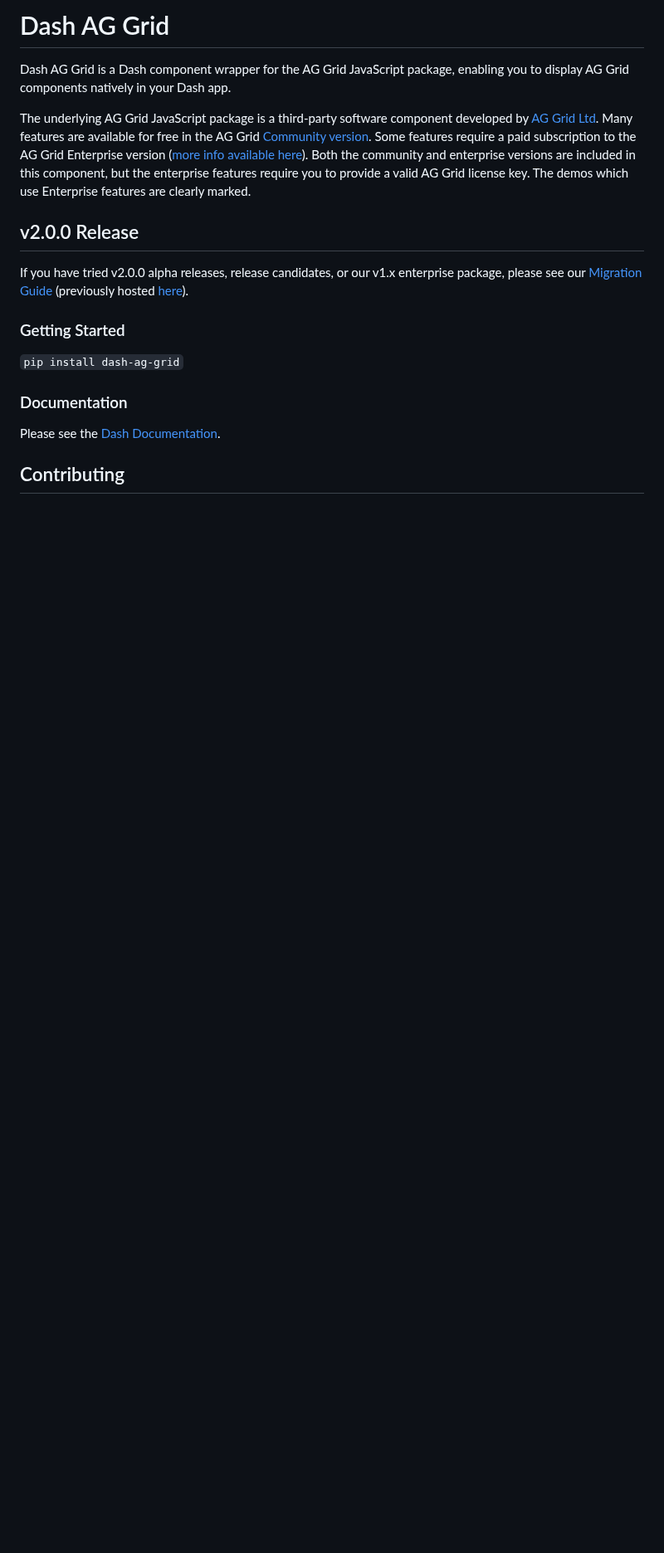
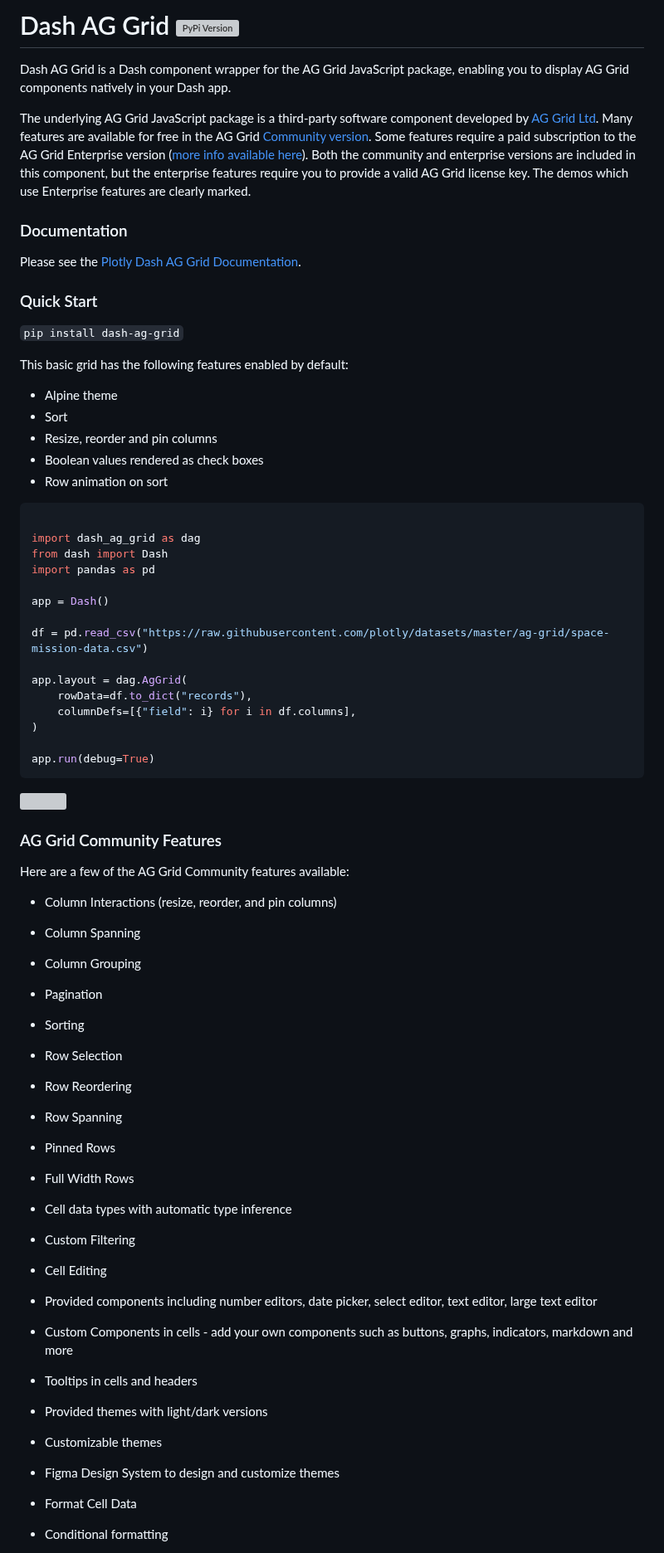
Before and after one commit to plotly/dash-ag-grid, a Markdown page: README.md, the part around one of its changes. Shown at 83% size. GitHub-like rendering; blank space fills up the shorter version; grey boxes are pictures that could not be loaded.

````diff
--- a/README.md
+++ b/README.md
@@ -1,21 +1,71 @@
-# Dash AG Grid
+# Dash AG Grid [![PyPi Version](https://img.shields.io/pypi/v/dash-ag-grid.svg)](https://pypi.org/project/dash-ag-grid/)
 
 Dash AG Grid is a Dash component wrapper for the AG Grid JavaScript package, enabling you to display AG Grid components natively in your Dash app.
 
 The underlying AG Grid JavaScript package is a third-party software component developed by [AG Grid Ltd](http://www.ag-grid.com/). Many features are available for free in the AG Grid [Community version](https://github.com/ag-grid/ag-grid). Some features require a paid subscription to the AG Grid Enterprise version ([more info available here](https://www.ag-grid.com/license-pricing.php)). Both the community and enterprise versions are included in this component, but the enterprise features require you to provide a valid AG Grid license key. The demos which use Enterprise features are clearly marked.
 
 
-## v2.0.0 Release
+### Documentation
+Please see the [Plotly Dash AG Grid Documentation](https://dash.plotly.com/dash-ag-grid).
 
-If you have tried v2.0.0 alpha releases, release candidates, or our v1.x enterprise package, please see our [Migration Guide](https://dash.plotly.com/dash-ag-grid/migration-guide) (previously hosted [here](https://dashaggrid.pythonanywhere.com/getting-started/migration-guide)).
-
-
-### Getting Started
+### Quick Start
 
 `pip install dash-ag-grid`
 
+This basic grid has the following features enabled by default:
+- Alpine theme
+- Sort
+- Resize, reorder and pin columns
+- Boolean values rendered as check boxes
+- Row animation on sort
 
-### Documentation
-Please see the [Dash Documentation](https://dash.plotly.com/dash-ag-grid).
+```python
 
-## Contributing
+import dash_ag_grid as dag
+from dash import Dash
+import pandas as pd
+
+app = Dash()
+
+df = pd.read_csv("https://raw.githubusercontent.com/plotly/datasets/master/ag-grid/space-mission-data.csv")
+
+app.layout = dag.AgGrid(
+    rowData=df.to_dict("records"),
+    columnDefs=[{"field": i} for i in df.columns],
+)
+
+app.run(debug=True)
+```
+
+<img src="https://github.com/AnnMarieW/dash-ag-grid-examples/assets/72614349/74fe86e1-eb54-4dec-915f-d692f2c8cead" width="1000"/>
+
+
+### AG Grid Community Features
+Here are a few of the AG Grid Community features available:
+
+- Column Interactions (resize, reorder, and pin columns)
+- Column Spanning
+- Column Grouping
+- Pagination
+- Sorting
+- Row Selection
+- Row Reordering
+- Row Spanning
+- Pinned Rows
+- Full Width Rows
+
+- Cell data types with automatic type inference
+- Custom Filtering
+- Cell Editing
+
+- Provided components including number editors, date picker, select editor, text editor, large text editor
+- Custom Components in cells - add your own components such as buttons, graphs, indicators, markdown and more
+- Tooltips in cells and headers
+
+- Provided themes with light/dark versions
+- Customizable themes
+- Figma Design System to design and customize themes
+
+- Format Cell Data
+- Conditional formatting
+
````
Also changed, not shown: other parts of README.md (+31 -23 lines).
